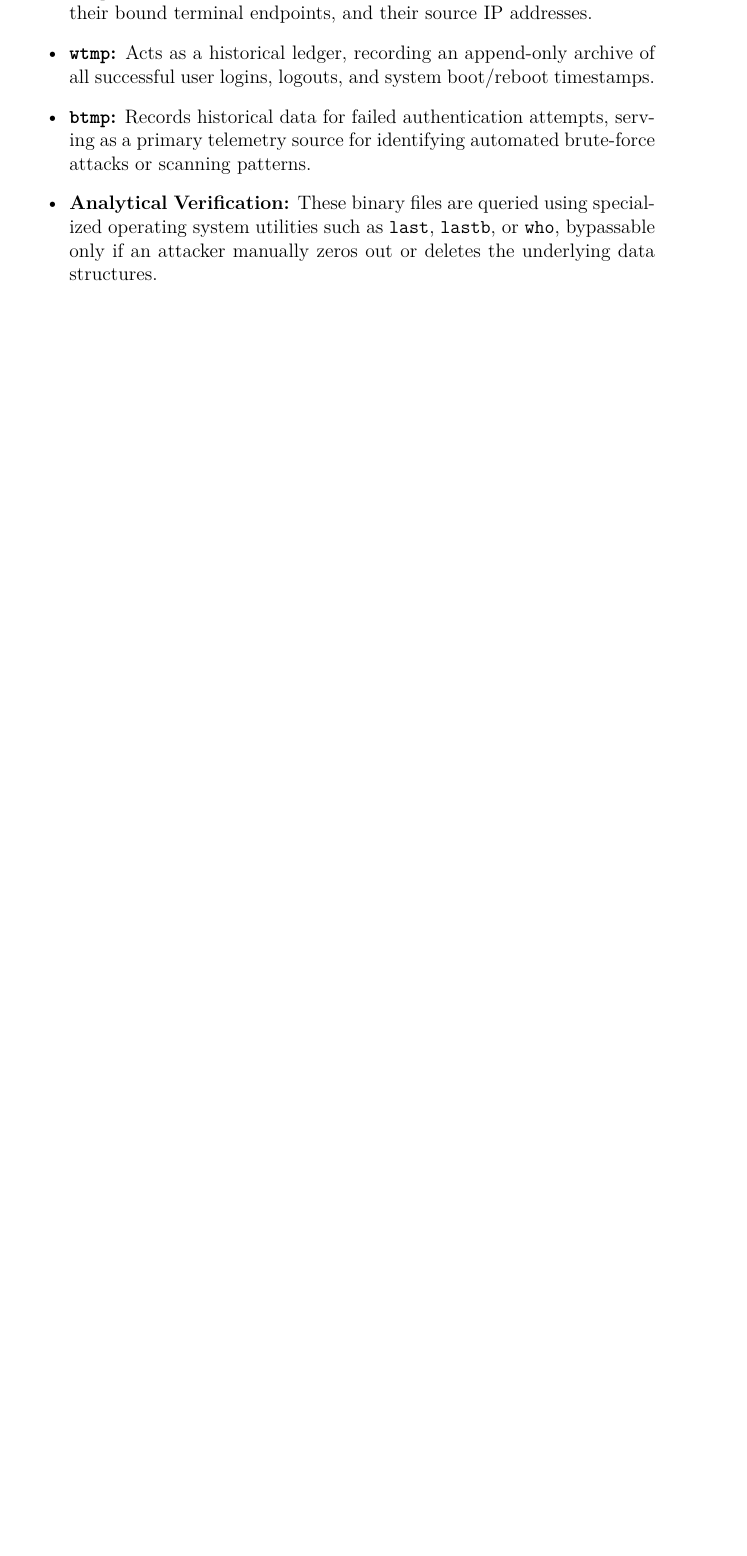
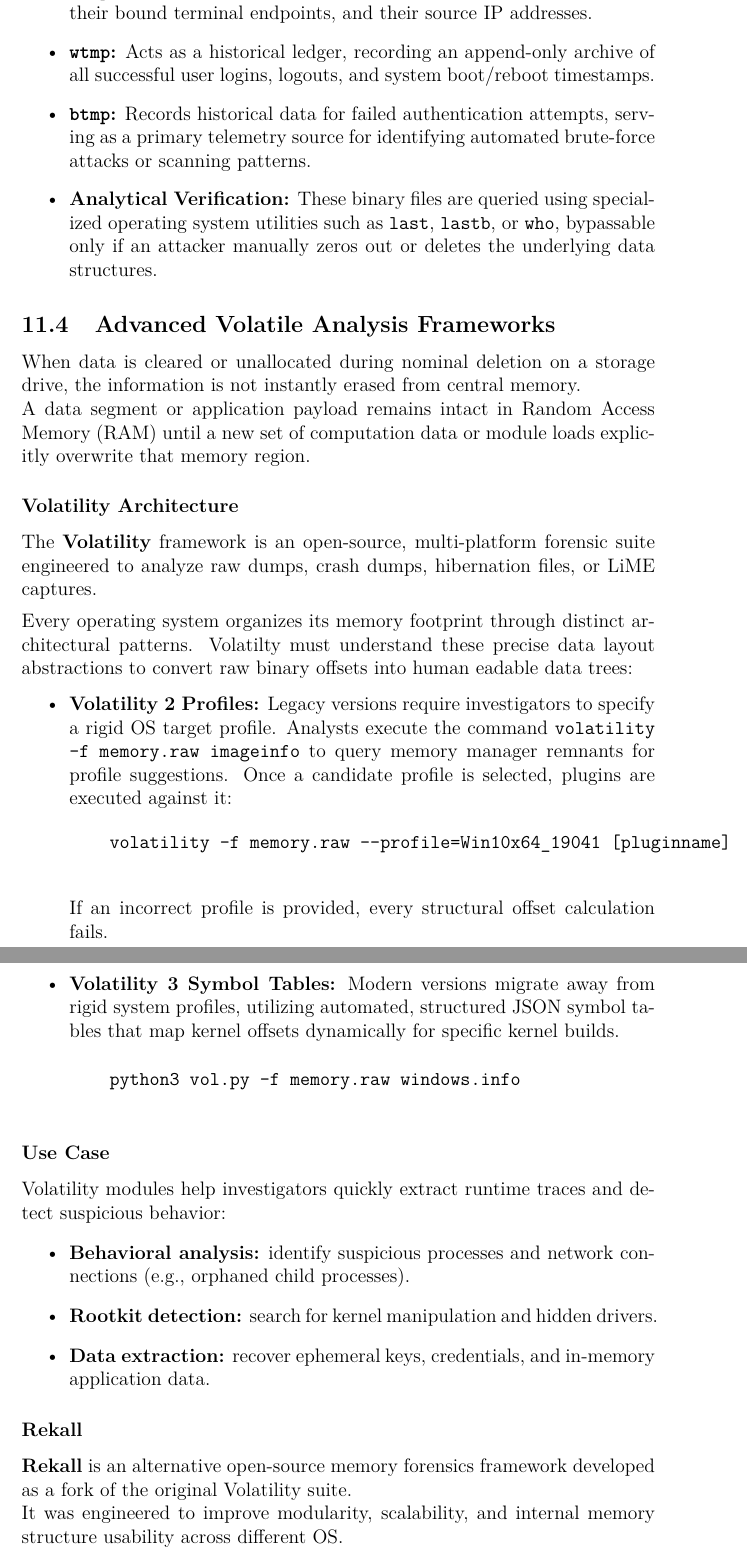
Before and after one commit to Stefano27polito/Forensics, a LaTeX document (main.tex, which reads sections/Atzeni/section11.tex): part of page 87 of 117 before the commit and two parts of pages 87 and 88 of 118 after it, the two joined at a grey line, cut so that both start at the same text, the shorter picture padded with empty space. The pictures show the PDF file main.pdf that the author committed with the source.

Commit message:
Atzeni 22/05

```diff
--- a/sections/Atzeni/section11.tex
+++ b/sections/Atzeni/section11.tex
@@ -117,3 +117,38 @@ To optimize access speeds and prevent system logs from inflating rapidly, connec
     \item \textbf{\texttt{btmp}:} Records historical data for failed authentication attempts, serving as a primary telemetry source for identifying automated brute-force attacks or scanning patterns.
     \item \textbf{Analytical Verification:} These binary files are queried using specialized operating system utilities such as \texttt{last}, \texttt{lastb}, or \texttt{who}, bypassable only if an attacker manually zeros out or deletes the underlying data structures.
 \end{itemize}
+
+\subsection{Advanced Volatile Analysis Frameworks}
+
+When data is cleared or unallocated during nominal deletion on a storage drive, the information is not instantly erased from central memory.\\
+A data segment or application payload remains intact in Random Access Memory (RAM) until a new set of computation data or module loads explicitly overwrite that memory region.
+
+\subsubsection*{Volatility Architecture}
+The \textbf{Volatility} framework is an open-source, multi-platform forensic suite engineered to analyze raw dumps, crash dumps, hibernation files, or LiME captures.
+\medskip
+
+\noindent
+Every operating system organizes its memory footprint through distinct architectural patterns. Volatilty must understand these precise data layout abstractions to convert raw binary offsets into human eadable data trees:
+\begin{itemize}
+    \item \textbf{Volatility 2 Profiles:} Legacy versions require investigators to specify a rigid OS target profile. Analysts execute the command \texttt{volatility -f memory.raw imageinfo} to query memory manager remnants for profile suggestions. Once a candidate profile is selected, plugins are executed against it:
+    \begin{verbatim}
+    volatility -f memory.raw --profile=Win10x64_19041 [pluginname]
+    \end{verbatim}
+    If an incorrect profile is provided, every structural offset calculation fails.
+    \item \textbf{Volatility 3 Symbol Tables:} Modern versions migrate away from rigid system profiles, utilizing automated, structured JSON symbol tables that map kernel offsets dynamically for specific kernel builds.
+    \begin{verbatim}
+    python3 vol.py -f memory.raw windows.info
+    \end{verbatim}
+\end{itemize}
+
+\subsubsection*{Use Case}
+Volatility modules help investigators quickly extract runtime traces and detect suspicious behavior:
+\begin{itemize}
+    \item \textbf{Behavioral analysis:} identify suspicious processes and network connections (e.g., orphaned child processes).
+    \item \textbf{Rootkit detection:} search for kernel manipulation and hidden drivers.
+    \item \textbf{Data extraction:} recover ephemeral keys, credentials, and in-memory application data.
+\end{itemize}
+
+\subsubsection*{Rekall}
+\textbf{Rekall} is an alternative open-source memory forensics framework developed as a fork of the original Volatility suite.\\
+It was engineered to improve modularity, scalability, and internal memory structure usability across different OS.
```
Also changed, not shown: main.pdf.
